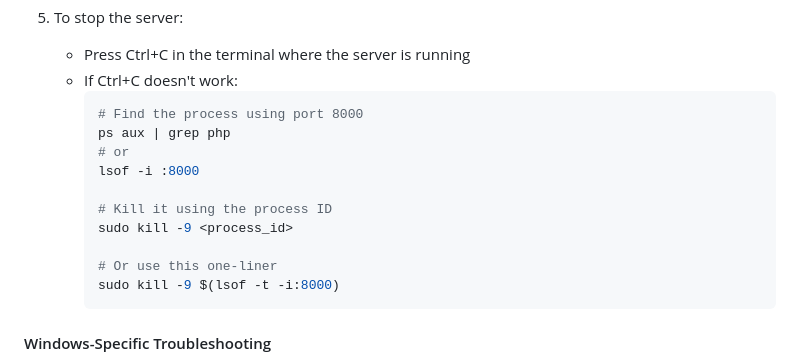
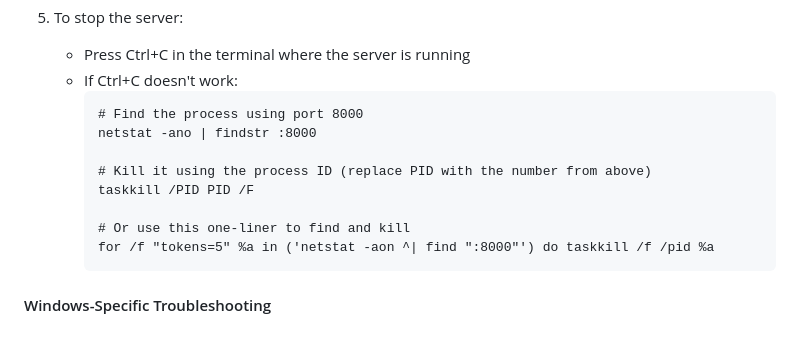
Before and after one commit to justinlietz93/CodeSprinters, a Markdown page: README.md, the part around the change. Rendered like a GitHub page; blank space fills up the shorter version.

Commit message:
Update README.md with Windows-specific server process termination commands

````diff
--- a/README.md
+++ b/README.md
@@ -145,17 +145,15 @@ Option 2: Install XAMPP / WampServer
 5. To stop the server:
    - Press Ctrl+C in the terminal where the server is running
    - If Ctrl+C doesn't work:
-     ```bash
+     ```cmd
      # Find the process using port 8000
-     ps aux | grep php
-     # or
-     lsof -i :8000
+     netstat -ano | findstr :8000
 
-     # Kill it using the process ID
-     sudo kill -9 <process_id>
+     # Kill it using the process ID (replace PID with the number from above)
+     taskkill /PID PID /F
 
-     # Or use this one-liner
-     sudo kill -9 $(lsof -t -i:8000)
+     # Or use this one-liner to find and kill
+     for /f "tokens=5" %a in ('netstat -aon ^| find ":8000"') do taskkill /f /pid %a
      ```
 
 #### Windows-Specific Troubleshooting
````
